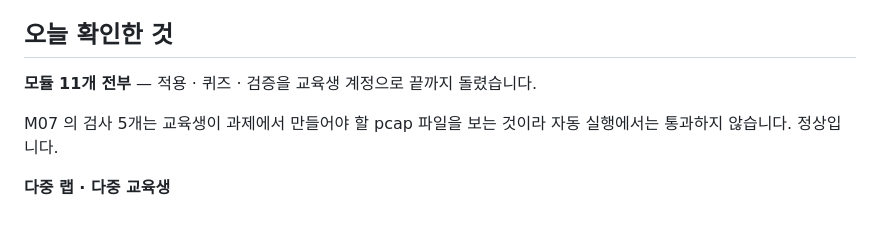
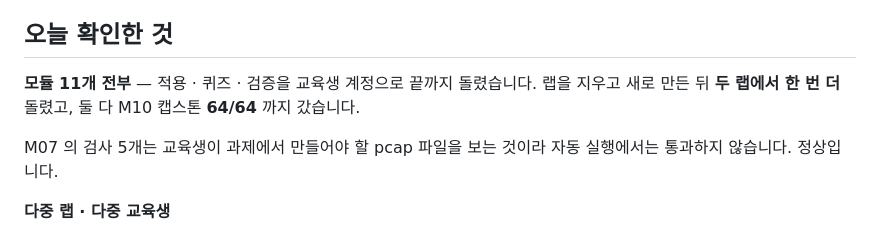
Before and after one commit to arfwene/my-network-lab, a Markdown page: docs/HANDOVER.md, the part around the change. Drawn GitHub-style.

Commit message:
두 랩에서 다시 돌린 최종 검증 결과를 적는다
Co-Authored-By: Claude Opus 5 <noreply@anthropic.com>

```diff
--- a/docs/HANDOVER.md
+++ b/docs/HANDOVER.md
@@ -36,6 +36,8 @@
 ## 오늘 확인한 것
 
 **모듈 11개 전부** — 적용 · 퀴즈 · 검증을 교육생 계정으로 끝까지 돌렸습니다.
+랩을 지우고 새로 만든 뒤 **두 랩에서 한 번 더** 돌렸고, 둘 다 M10 캡스톤
+**64/64** 까지 갔습니다.
 
 M07 의 검사 5개는 교육생이 과제에서 만들어야 할 pcap 파일을 보는 것이라
 자동 실행에서는 통과하지 않습니다. 정상입니다.
```
